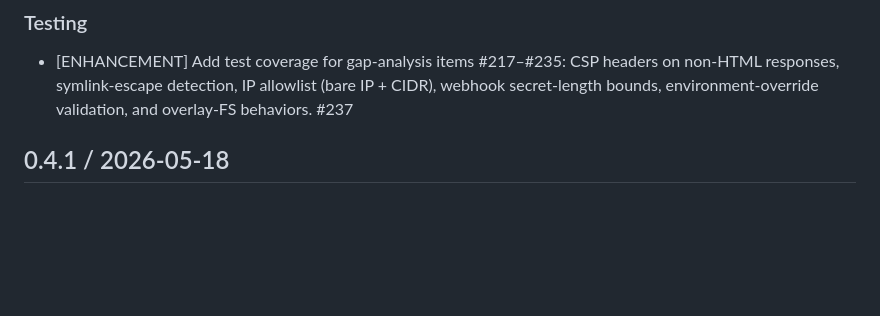
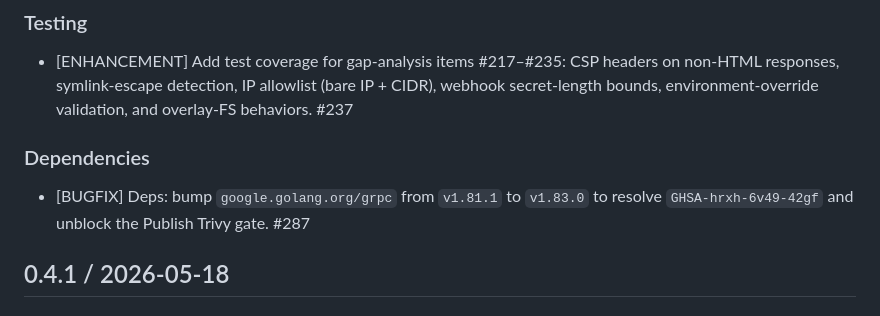
Before and after one commit to khaines/blogflow, a Markdown page: CHANGELOG.md, the part around one of its changes. Rendered like a GitHub page; blank space fills up the shorter version.

```diff
--- a/CHANGELOG.md
+++ b/CHANGELOG.md
@@ -29,6 +31,10 @@
 ### Testing
 
 * [ENHANCEMENT] Add test coverage for gap-analysis items #217–#235: CSP headers on non-HTML responses, symlink-escape detection, IP allowlist (bare IP + CIDR), webhook secret-length bounds, environment-override validation, and overlay-FS behaviors. #237
+
+### Dependencies
+
+* [BUGFIX] Deps: bump `google.golang.org/grpc` from `v1.81.1` to `v1.83.0` to resolve `GHSA-hrxh-6v49-42gf` and unblock the Publish Trivy gate. #287
 
 ## 0.4.1 / 2026-05-18
 
```
Also changed, not shown: other parts of CHANGELOG.md (+2 -0 lines).
